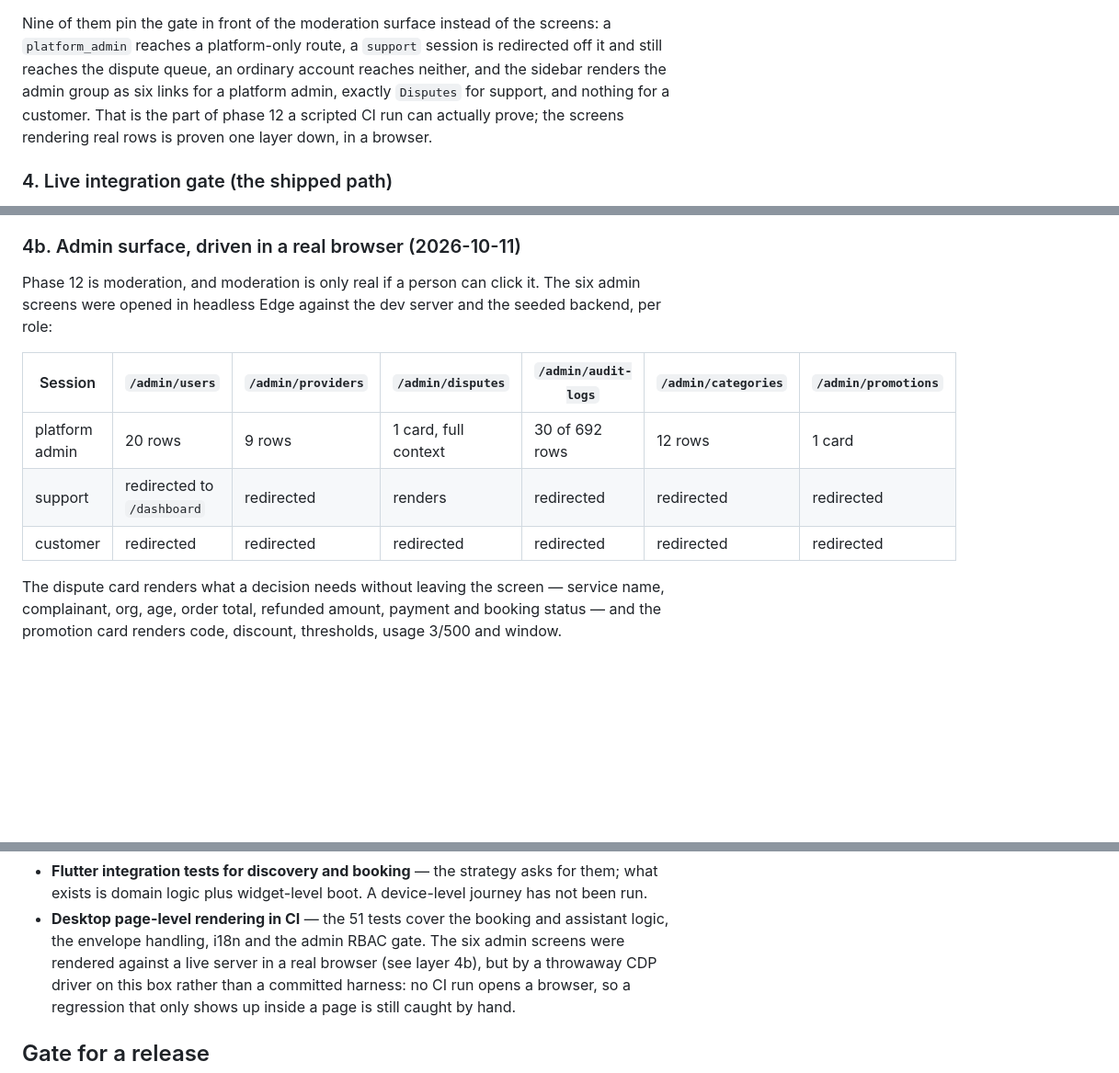
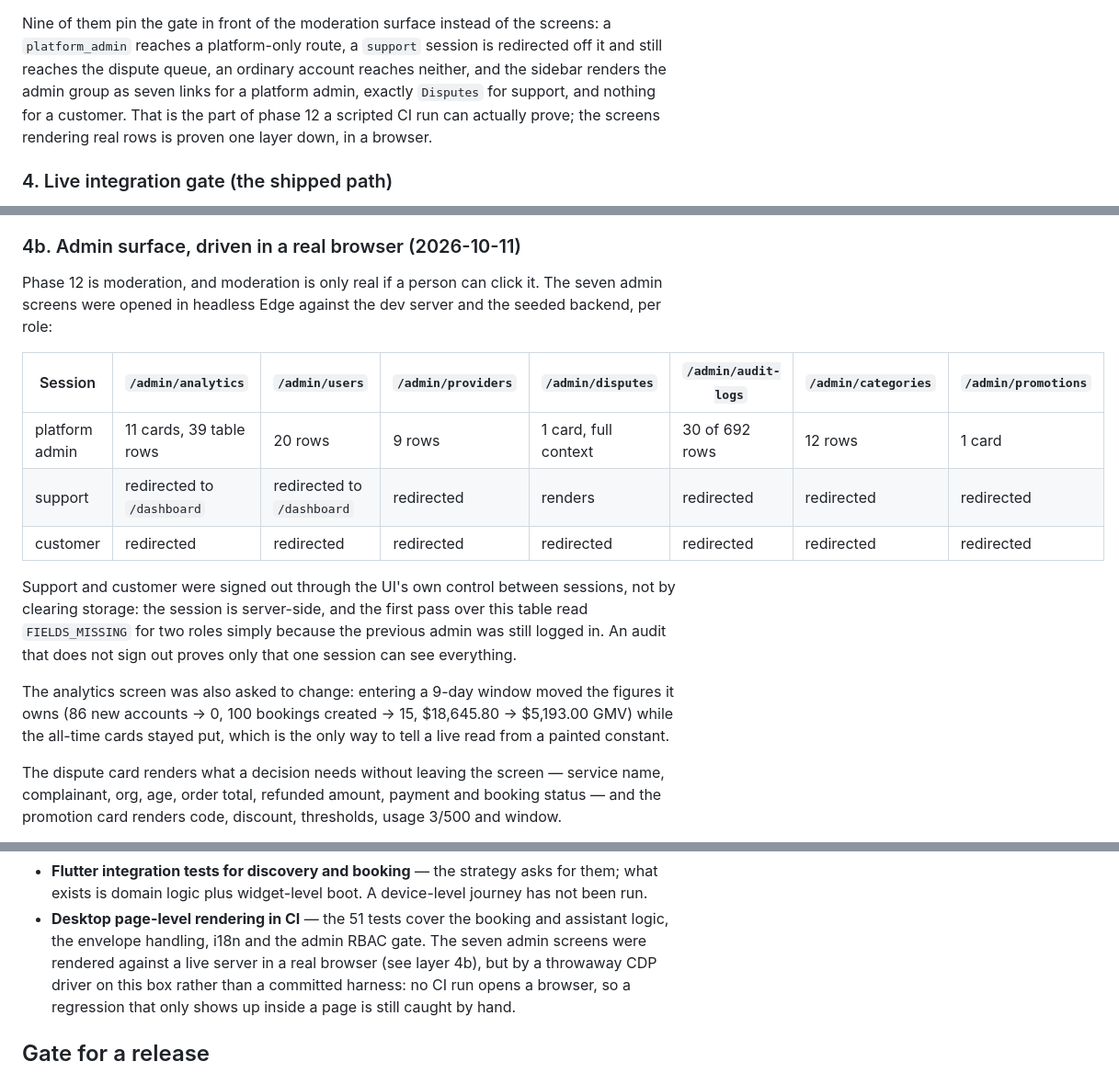
Before and after one commit to mrabolfazl13/capacity-exchange, a Markdown page: docs/TESTING_STRATEGY.md, 3 parts joined by grey strips. Shown at 92% size. Drawn GitHub-style; blank space fills up the shorter version.

```diff
--- a/docs/TESTING_STRATEGY.md
+++ b/docs/TESTING_STRATEGY.md
@@ -62,7 +62,7 @@ watch mode — use `npx vitest run` in any scripted gate.
 Nine of them pin the gate in front of the moderation surface instead of the screens: a
 `platform_admin` reaches a platform-only route, a `support` session is redirected off it and
 still reaches the dispute queue, an ordinary account reaches neither, and the sidebar renders the
-admin group as six links for a platform admin, exactly `Disputes` for support, and nothing for a
+admin group as seven links for a platform admin, exactly `Disputes` for support, and nothing for a
 customer. That is the part of phase 12 a scripted CI run can actually prove; the screens rendering
 real rows is proven one layer down, in a browser.
 
@@ -132,14 +132,23 @@ matrix were re-run against it.
 
 ### 4b. Admin surface, driven in a real browser (2026-10-11)
 
-Phase 12 is moderation, and moderation is only real if a person can click it. The six admin
+Phase 12 is moderation, and moderation is only real if a person can click it. The seven admin
 screens were opened in headless Edge against the dev server and the seeded backend, per role:
 
-| Session | `/admin/users` | `/admin/providers` | `/admin/disputes` | `/admin/audit-logs` | `/admin/categories` | `/admin/promotions` |
-| --- | --- | --- | --- | --- | --- | --- |
-| platform admin | 20 rows | 9 rows | 1 card, full context | 30 of 692 rows | 12 rows | 1 card |
-| support | redirected to `/dashboard` | redirected | renders | redirected | redirected | redirected |
-| customer | redirected | redirected | redirected | redirected | redirected | redirected |
+| Session | `/admin/analytics` | `/admin/users` | `/admin/providers` | `/admin/disputes` | `/admin/audit-logs` | `/admin/categories` | `/admin/promotions` |
+| --- | --- | --- | --- | --- | --- | --- | --- |
+| platform admin | 11 cards, 39 table rows | 20 rows | 9 rows | 1 card, full context | 30 of 692 rows | 12 rows | 1 card |
+| support | redirected to `/dashboard` | redirected to `/dashboard` | redirected | renders | redirected | redirected | redirected |
+| customer | redirected | redirected | redirected | redirected | redirected | redirected | redirected |
+
+Support and customer were signed out through the UI's own control between sessions, not by
+clearing storage: the session is server-side, and the first pass over this table read
+`FIELDS_MISSING` for two roles simply because the previous admin was still logged in. An
+audit that does not sign out proves only that one session can see everything.
+
+The analytics screen was also asked to change: entering a 9-day window moved the figures it
+owns (86 new accounts → 0, 100 bookings created → 15, $18,645.80 → $5,193.00 GMV) while the
+all-time cards stayed put, which is the only way to tell a live read from a painted constant.
 
 The dispute card renders what a decision needs without leaving the screen — service name,
 complainant, org, age, order total, refunded amount, payment and booking status — and the
@@ -252,7 +261,7 @@ check rather than by the suite passing overall:
 - **Flutter integration tests for discovery and booking** — the strategy asks for them; what
   exists is domain logic plus widget-level boot. A device-level journey has not been run.
 - **Desktop page-level rendering in CI** — the 51 tests cover the booking and assistant logic,
-  the envelope handling, i18n and the admin RBAC gate. The six admin screens were rendered against
+  the envelope handling, i18n and the admin RBAC gate. The seven admin screens were rendered against
   a live server in a real browser (see layer 4b), but by a throwaway CDP driver on this box rather
   than a committed harness: no CI run opens a browser, so a regression that only shows up inside a
   page is still caught by hand.
```
Also changed, not shown: CURRENT_STATE.md (+25 -6 lines), IMPLEMENTATION_PLAN.md (+1 -1 lines).
